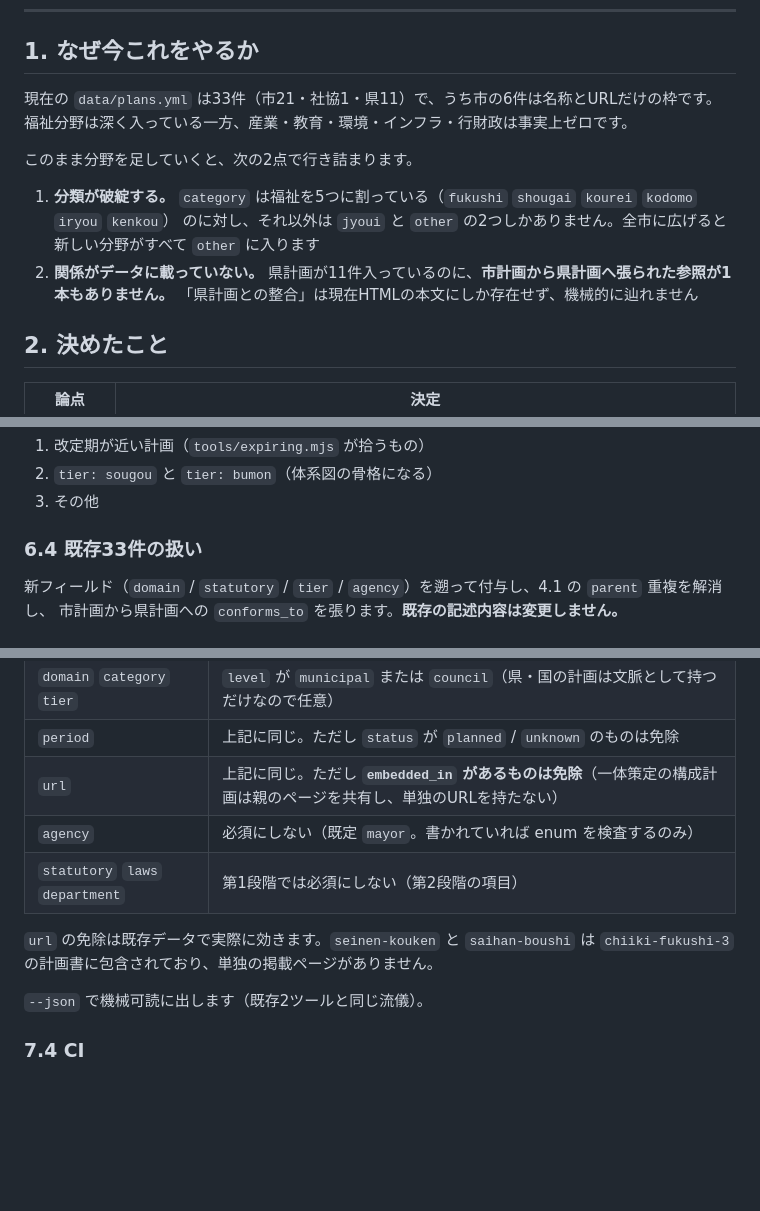
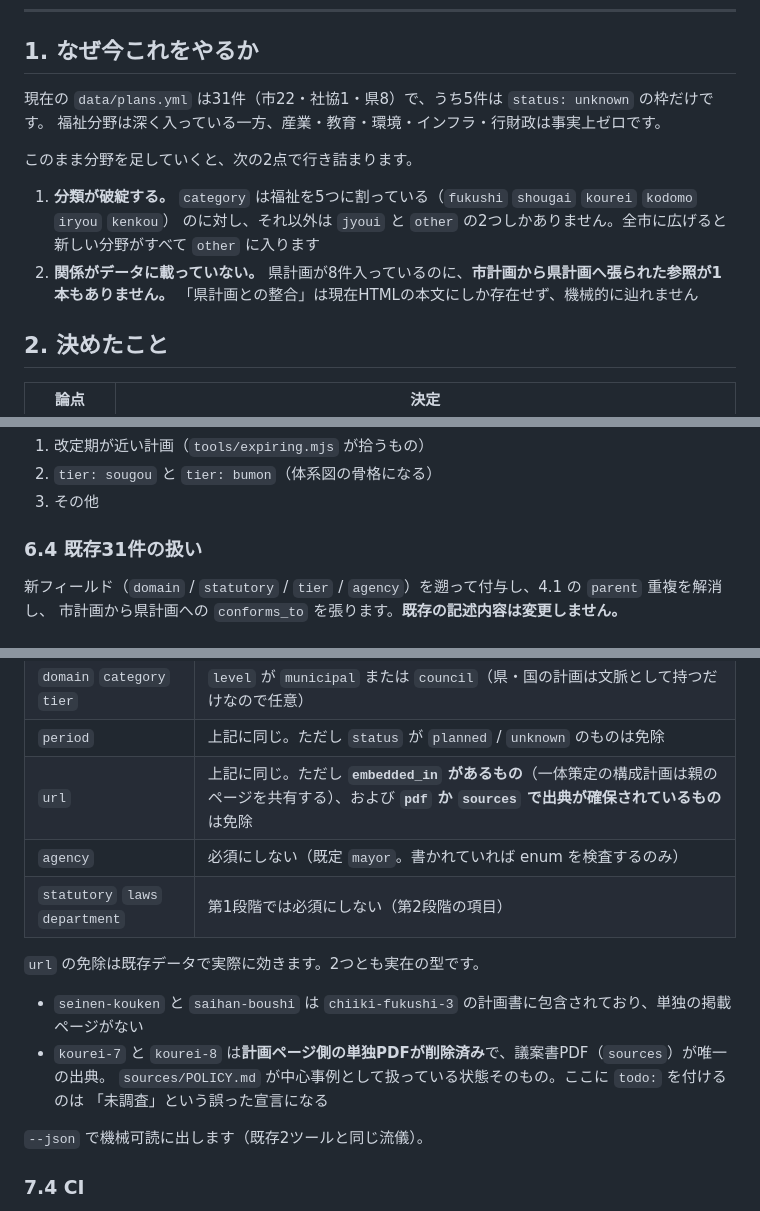
Before and after one commit to ikilab-org/iki-keikaku, a Markdown page: docs/design/2026-08-12-zenkeikaku-bunrui.md, 3 parts joined by grey strips. GitHub-like rendering; blank space fills up the shorter version.

Commit message:
既存件数の誤りを訂正し、url 必須の免除条件を追加
- 既存データは31件（市22・社協1・県8）。33件（市21・社協1・県11）は誤り
- url の免除に「pdf か sources で出典が確保されているもの」を追加。
  kourei-7・kourei-8 は計画ページ側の単独PDFが削除済みで議案書PDFが唯一の
  出典であり、todo を付けると「未調査」という誤った宣言になる

Co-Authored-By: Claude Opus 5 <noreply@anthropic.com>

```diff
--- a/docs/design/2026-08-12-zenkeikaku-bunrui.md
+++ b/docs/design/2026-08-12-zenkeikaku-bunrui.md
@@ -9,7 +9,7 @@ README「フェーズ2」の第1段階、**「`data/plans.yml` にすべての
 
 ## 1. なぜ今これをやるか
 
-現在の `data/plans.yml` は33件（市21・社協1・県11）で、うち市の6件は名称とURLだけの枠です。
+現在の `data/plans.yml` は31件（市22・社協1・県8）で、うち5件は `status: unknown` の枠だけです。
 福祉分野は深く入っている一方、産業・教育・環境・インフラ・行財政は事実上ゼロです。
 
 このまま分野を足していくと、次の2点で行き詰まります。
@@ -17,7 +17,7 @@ README「フェーズ2」の第1段階、**「`data/plans.yml` にすべての
 1. **分類が破綻する。** `category` は福祉を5つに割っている（`fukushi` `shougai` `kourei` `kodomo` `iryou` `kenkou`）
    のに対し、それ以外は `jyoui` と `other` の2つしかありません。全市に広げると新しい分野がすべて
    `other` に入ります
-2. **関係がデータに載っていない。** 県計画が11件入っているのに、**市計画から県計画へ張られた参照が1本もありません。**
+2. **関係がデータに載っていない。** 県計画が8件入っているのに、**市計画から県計画へ張られた参照が1本もありません。**
    「県計画との整合」は現在HTMLの本文にしか存在せず、機械的に辿れません
 
 ## 2. 決めたこと
@@ -309,7 +309,7 @@ conforms_to: [pref-chouju-9]
 2. `tier: sougou` と `tier: bumon`（体系図の骨格になる）
 3. その他
 
-### 6.4 既存33件の扱い
+### 6.4 既存31件の扱い
 
 新フィールド（`domain` / `statutory` / `tier` / `agency`）を遡って付与し、4.1 の `parent` 重複を解消し、
 市計画から県計画への `conforms_to` を張ります。**既存の記述内容は変更しません。**
@@ -377,12 +377,16 @@ URLの抽出と単純なスカラーの読み取りには足りますが、**参
 | `id` `name` `level` `status` | 常に |
 | `domain` `category` `tier` | `level` が `municipal` または `council`（県・国の計画は文脈として持つだけなので任意） |
 | `period` | 上記に同じ。ただし `status` が `planned` / `unknown` のものは免除 |
-| `url` | 上記に同じ。ただし **`embedded_in` があるものは免除**（一体策定の構成計画は親のページを共有し、単独のURLを持たない） |
+| `url` | 上記に同じ。ただし **`embedded_in` があるもの**（一体策定の構成計画は親のページを共有する）、および **`pdf` か `sources` で出典が確保されているもの**は免除 |
 | `agency` | 必須にしない（既定 `mayor`。書かれていれば enum を検査するのみ） |
 | `statutory` `laws` `department` | 第1段階では必須にしない（第2段階の項目） |
 
-`url` の免除は既存データで実際に効きます。`seinen-kouken` と `saihan-boushi` は
-`chiiki-fukushi-3` の計画書に包含されており、単独の掲載ページがありません。
+`url` の免除は既存データで実際に効きます。2つとも実在の型です。
+
+- `seinen-kouken` と `saihan-boushi` は `chiiki-fukushi-3` の計画書に包含されており、単独の掲載ページがない
+- `kourei-7` と `kourei-8` は**計画ページ側の単独PDFが削除済み**で、議案書PDF（`sources`）が唯一の出典。
+  `sources/POLICY.md` が中心事例として扱っている状態そのもの。ここに `todo:` を付けるのは
+  「未調査」という誤った宣言になる
 
 `--json` で機械可読に出します（既存2ツールと同じ流儀）。
 
```
Also changed, not shown: other parts of docs/design/2026-08-12-zenkeikaku-bunrui.md (+1 -1 lines).
